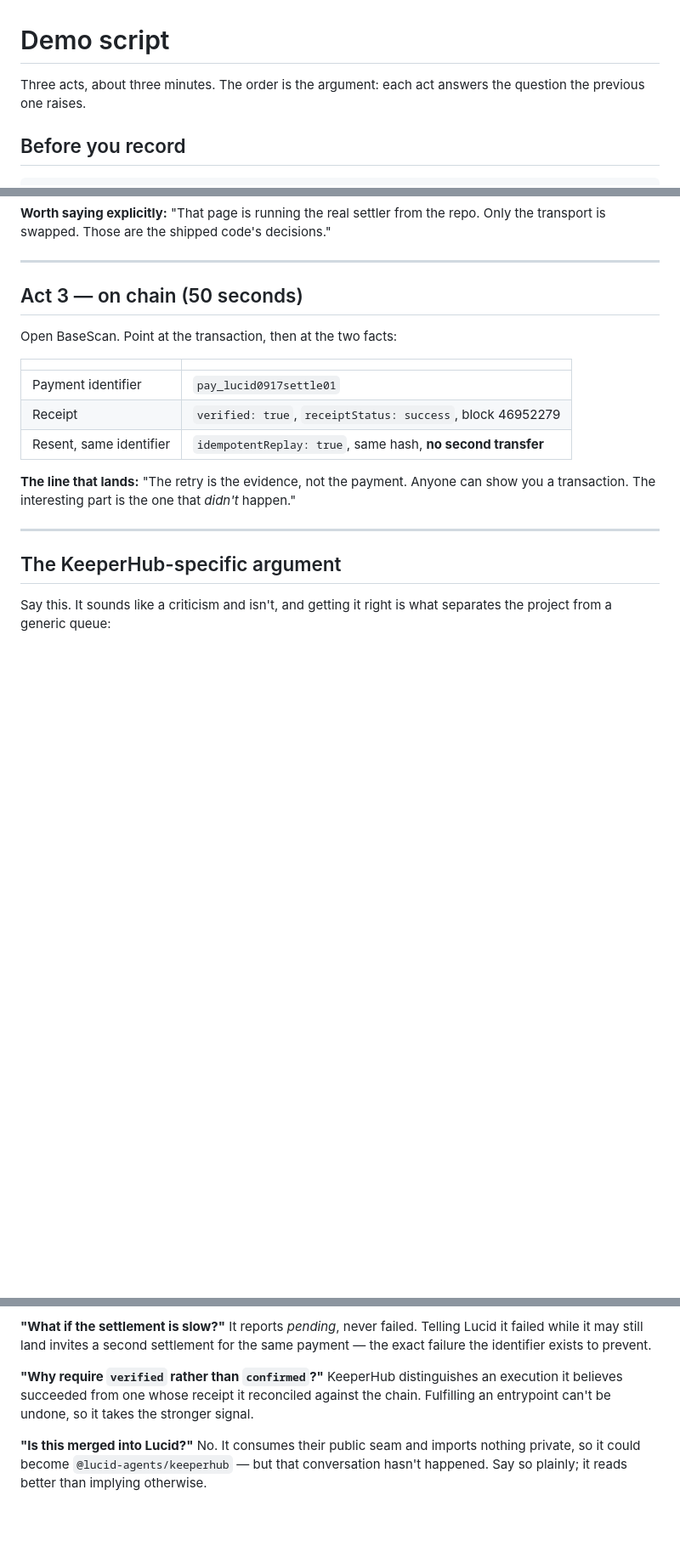
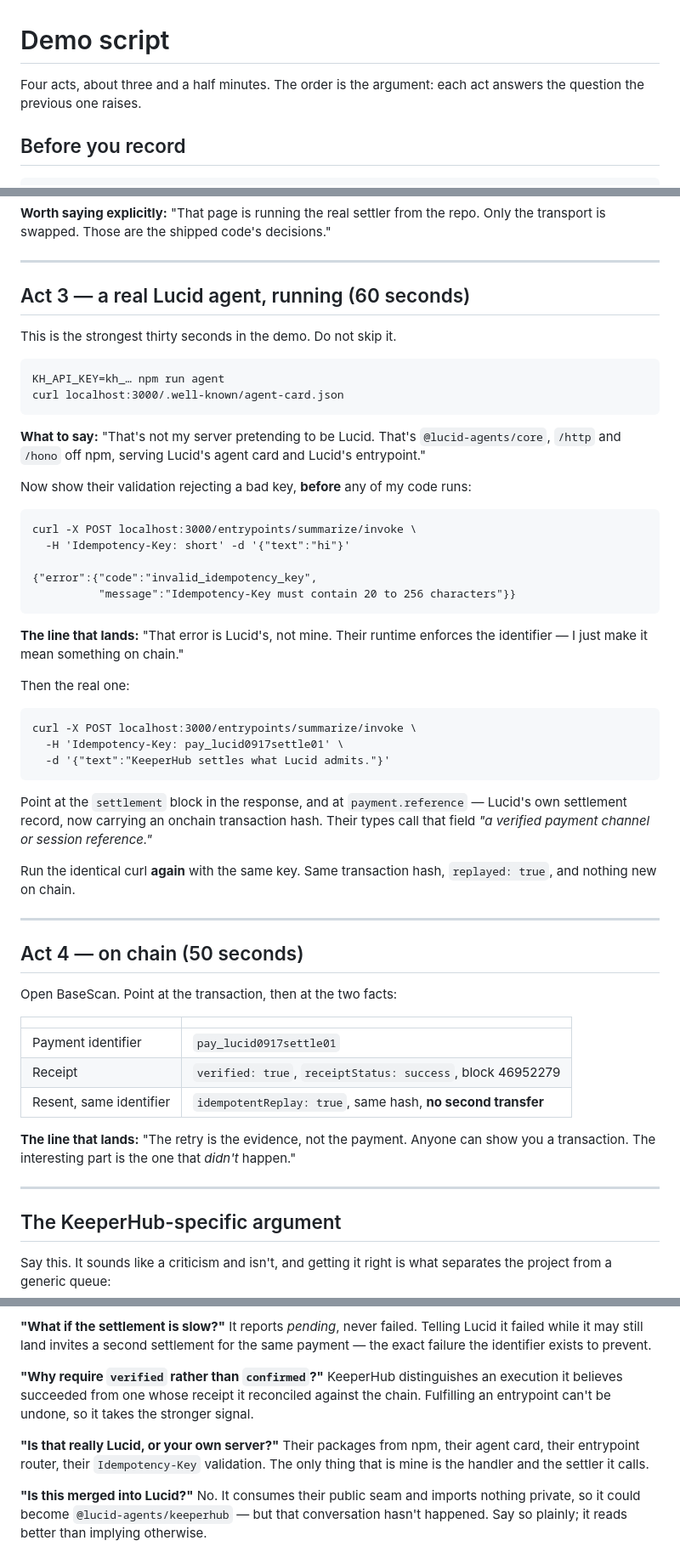
Before and after one commit to feedddosever/keepyourselfalive, a Markdown page: docs/DEMO.md, 3 parts joined by grey strips. Shown at 85% size. GitHub-like rendering; blank space fills up the shorter version.

Commit message:
Add the running Lucid agent to the demo script
The live agent is now the strongest asset in the demo and was missing
from the script. Adds it as its own act, including the moment that
carries the most weight: Lucid's own runtime rejecting a malformed
Idempotency-Key before any of this project's code executes.

````diff
--- a/docs/DEMO.md
+++ b/docs/DEMO.md
@@ -1,6 +1,6 @@
 # Demo script
 
-Three acts, about three minutes. The order is the argument: each act answers the
+Four acts, about three and a half minutes. The order is the argument: each act answers the
 question the previous one raises.
 
 ## Before you record
@@ -72,7 +72,50 @@ repo. Only the transport is swapped. Those are the shipped code's decisions."
 
 ---
 
-## Act 3 — on chain (50 seconds)
+## Act 3 — a real Lucid agent, running (60 seconds)
+
+This is the strongest thirty seconds in the demo. Do not skip it.
+
+```
+KH_API_KEY=kh_… npm run agent
+curl localhost:3000/.well-known/agent-card.json
+```
+
+**What to say:** "That's not my server pretending to be Lucid. That's
+`@lucid-agents/core`, `/http` and `/hono` off npm, serving Lucid's agent card and
+Lucid's entrypoint."
+
+Now show their validation rejecting a bad key, **before** any of my code runs:
+
+```
+curl -X POST localhost:3000/entrypoints/summarize/invoke \
+  -H 'Idempotency-Key: short' -d '{"text":"hi"}'
+
+{"error":{"code":"invalid_idempotency_key",
+          "message":"Idempotency-Key must contain 20 to 256 characters"}}
+```
+
+**The line that lands:** "That error is Lucid's, not mine. Their runtime enforces
+the identifier — I just make it mean something on chain."
+
+Then the real one:
+
+```
+curl -X POST localhost:3000/entrypoints/summarize/invoke \
+  -H 'Idempotency-Key: pay_lucid0917settle01' \
+  -d '{"text":"KeeperHub settles what Lucid admits."}'
+```
+
+Point at the `settlement` block in the response, and at `payment.reference` —
+Lucid's own settlement record, now carrying an onchain transaction hash. Their
+types call that field *"a verified payment channel or session reference."*
+
+Run the identical curl **again** with the same key. Same transaction hash,
+`replayed: true`, and nothing new on chain.
+
+---
+
+## Act 4 — on chain (50 seconds)
 
 Open BaseScan. Point at the transaction, then at the two facts:
 
@@ -116,6 +159,11 @@ KeeperHub distinguishes an execution it believes succeeded from one whose
 receipt it reconciled against the chain. Fulfilling an entrypoint can't be
 undone, so it takes the stronger signal.
 
+**"Is that really Lucid, or your own server?"**
+Their packages from npm, their agent card, their entrypoint router, their
+`Idempotency-Key` validation. The only thing that is mine is the handler and the
+settler it calls.
+
 **"Is this merged into Lucid?"**
 No. It consumes their public seam and imports nothing private, so it could
 become `@lucid-agents/keeperhub` — but that conversation hasn't happened. Say so
````
